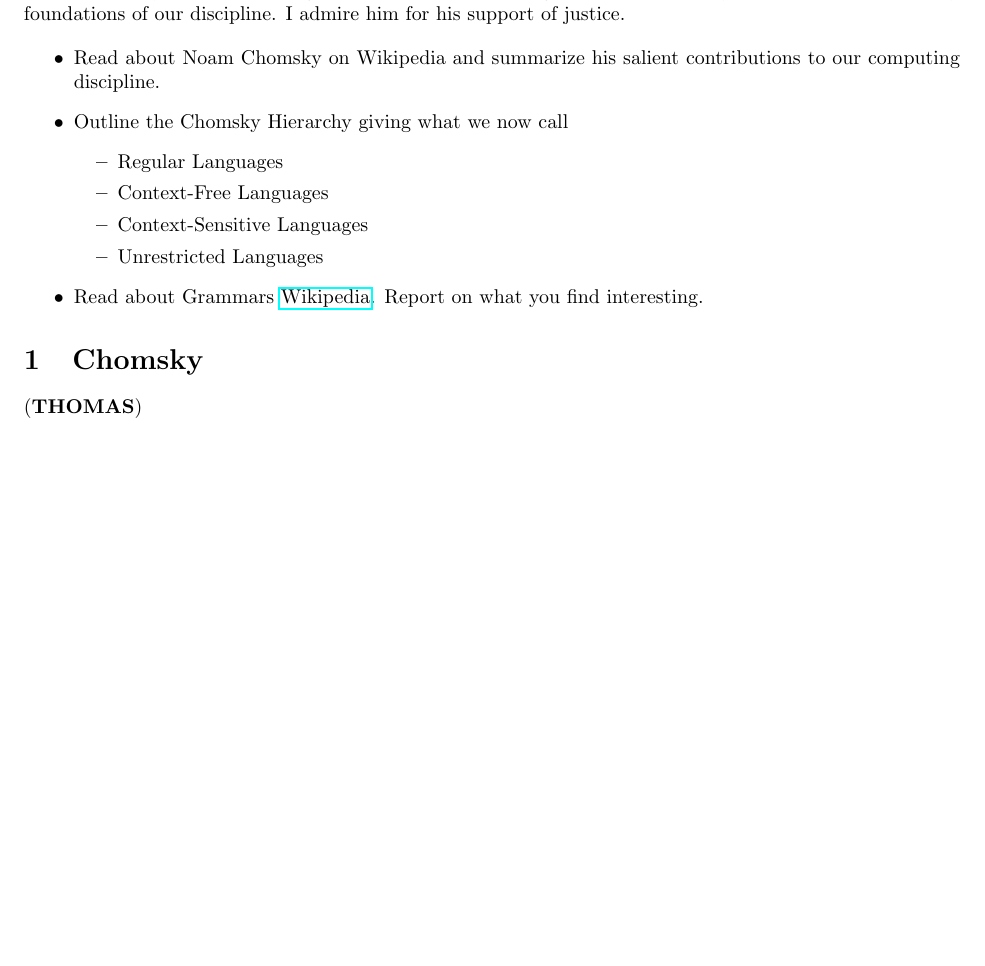
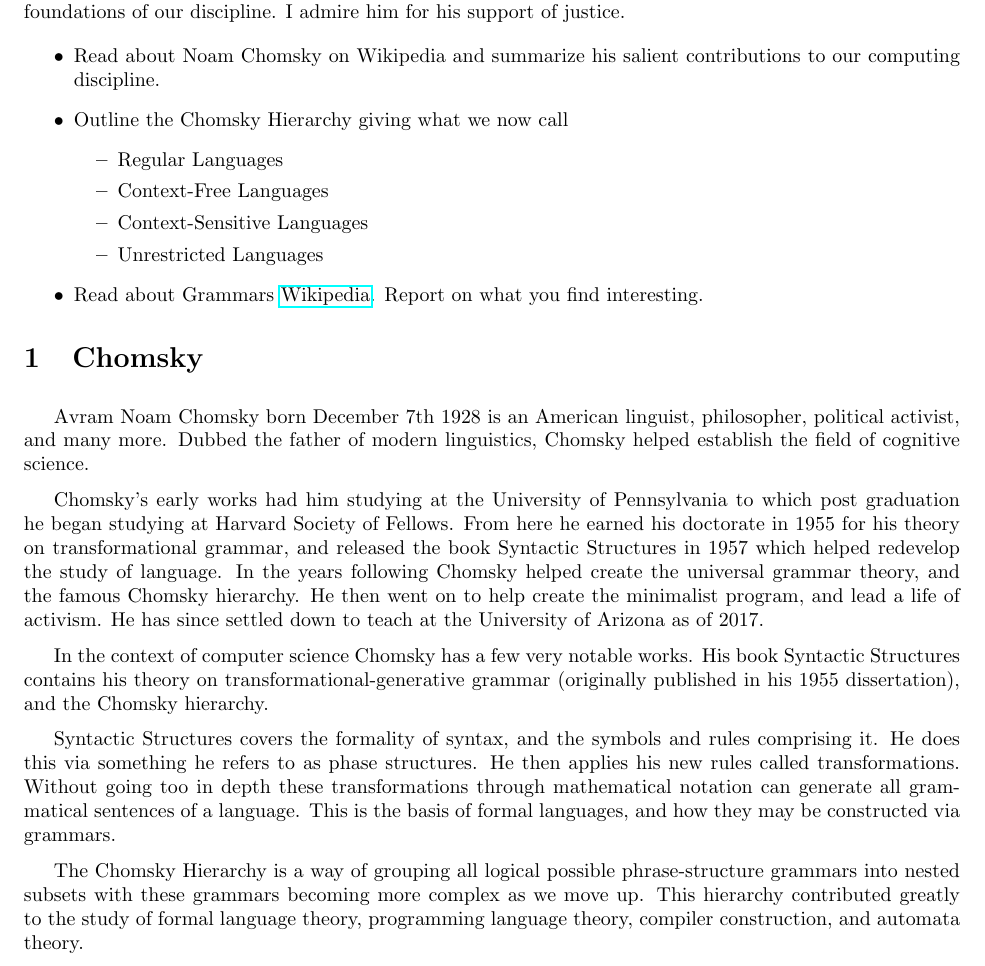
Before and after one commit to spencerhirsch/formal_language, a LaTeX document (chomsky.tex): part of page 1 of 2, cut so that both start at the same text, the shorter picture padded with empty space. Compiled offline with pdfLaTeX.

Commit message:
Wrote a rough draft of Chomsky. Changed formatting a little bit.

```diff
--- a/chomsky.tex
+++ b/chomsky.tex
@@ -1,6 +1,7 @@
 \documentclass{article}
 \usepackage{hyperref}
 \usepackage[margin=1in]{geometry}
+\usepackage{indentfirst}   % Indents first paragraph. change if u want ig
 
 \begin{document}
 \title{The Chomsky Hierarchy}
@@ -29,7 +30,31 @@ for his support of justice.
 \end{itemize}
 
 \section{Chomsky}
-(\textbf{THOMAS})
+% (\textbf{THOMAS})
+\medskip
+
+Avram Noam Chomsky born December 7th 1928 is an American linguist, philosopher, political activist, and many more.
+Dubbed the father of modern linguistics, Chomsky helped establish the field of cognitive science.
+\medskip
+
+Chomsky's early works had him studying at the University of Pennsylvania to which post graduation he began studying at Harvard Society of Fellows.
+From here he earned his doctorate in 1955 for his theory on transformational grammar, and  released the book Syntactic Structures in 1957 which helped redevelop the study of language.
+In the years following Chomsky helped create the universal grammar theory, and the famous Chomsky hierarchy. He then went on to help create the minimalist program, and lead a life of activism.
+He has since settled down to teach at the University of Arizona as of 2017.
+\medskip
+
+In the context of computer science Chomsky has a few very notable works.
+His book Syntactic Structures contains his theory on transformational-generative grammar (originally published in his 1955 dissertation), and the Chomsky hierarchy.
+\medskip
+
+Syntactic Structures covers the formality of syntax, and the symbols and rules comprising it. He does this via something he refers to as phase structures.
+He then applies his new rules called transformations. Without going too in depth these transformations through mathematical notation can generate all grammatical sentences of a language.
+This is the basis of formal languages, and how they may be constructed via grammars.
+\medskip
+
+The Chomsky Hierarchy is a way of grouping all logical possible phrase-structure grammars into nested subsets with these grammars becoming more complex as we move up.
+This hierarchy contributed greatly to the study of formal language theory, programming language theory, compiler construction, and automata theory.
+
 
 \section{Chomsky Hierarchy}
 \textbf{TYLER \& ???}
```
Also changed, not shown: chomsky.pdf, 5 other files.
